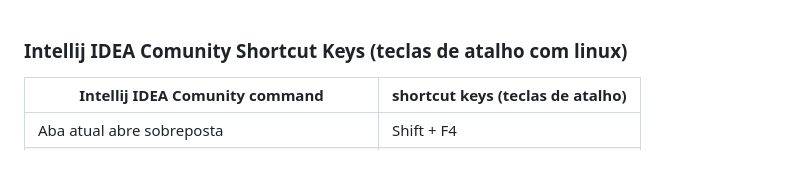
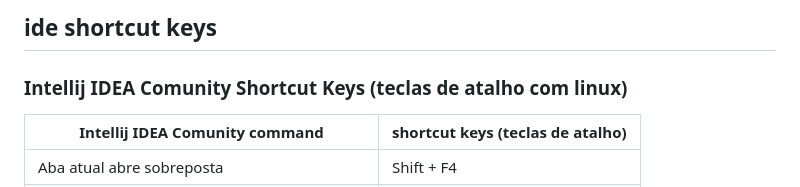
Before and after one commit to leandromelolm/agenda-online-monorepo-spring-angular, a Markdown page: doc/README.md, the part around the change. Drawn GitHub-style; blank space fills up the shorter version.

```diff
--- a/doc/ide_shortcut_keys.md
+++ b/doc/README.md
@@ -1,3 +1,5 @@
+## ide shortcut keys
+
 ### Intellij IDEA Comunity Shortcut Keys (teclas de atalho com linux)
 
 | Intellij IDEA Comunity command                | shortcut keys (teclas de atalho) |
```
